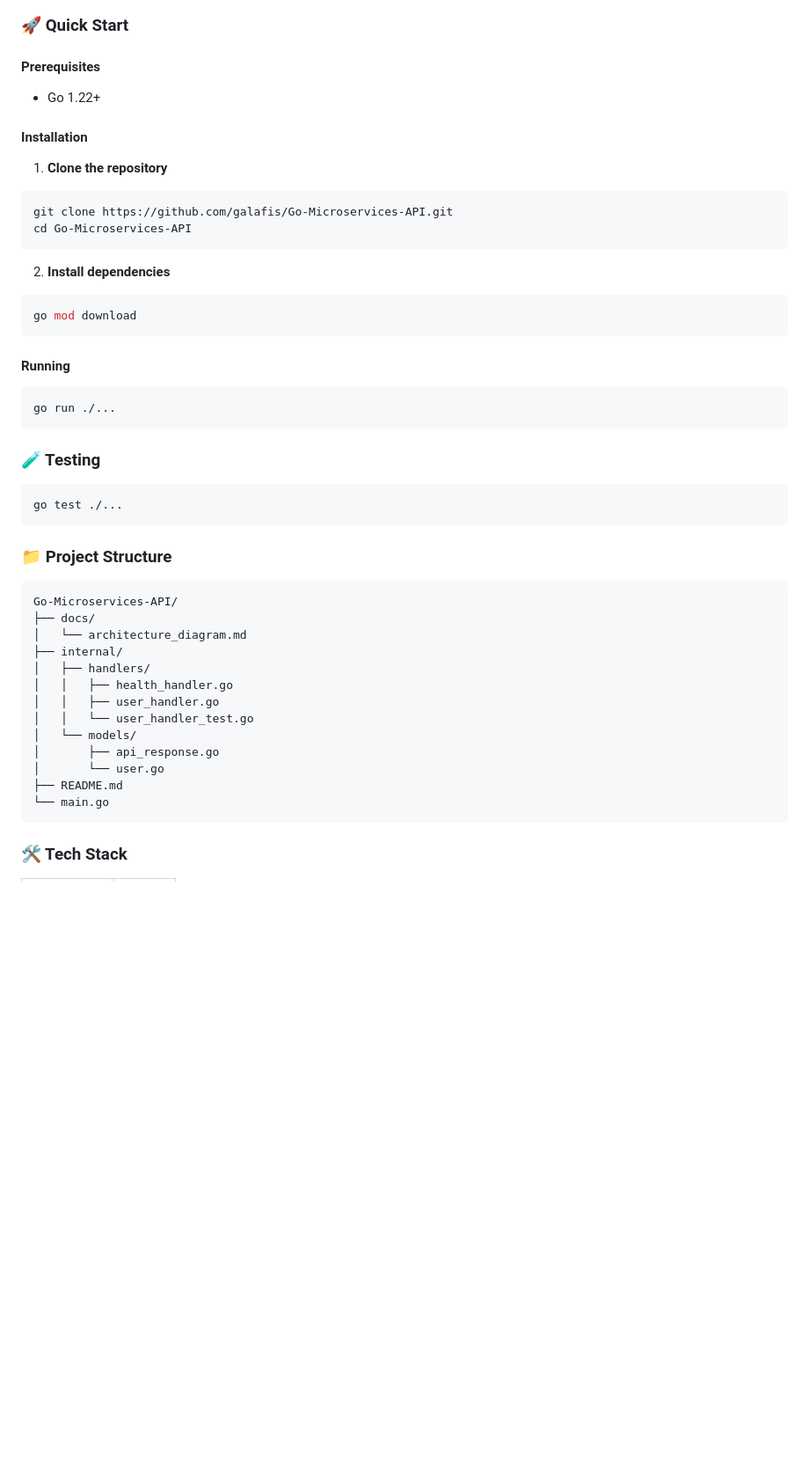
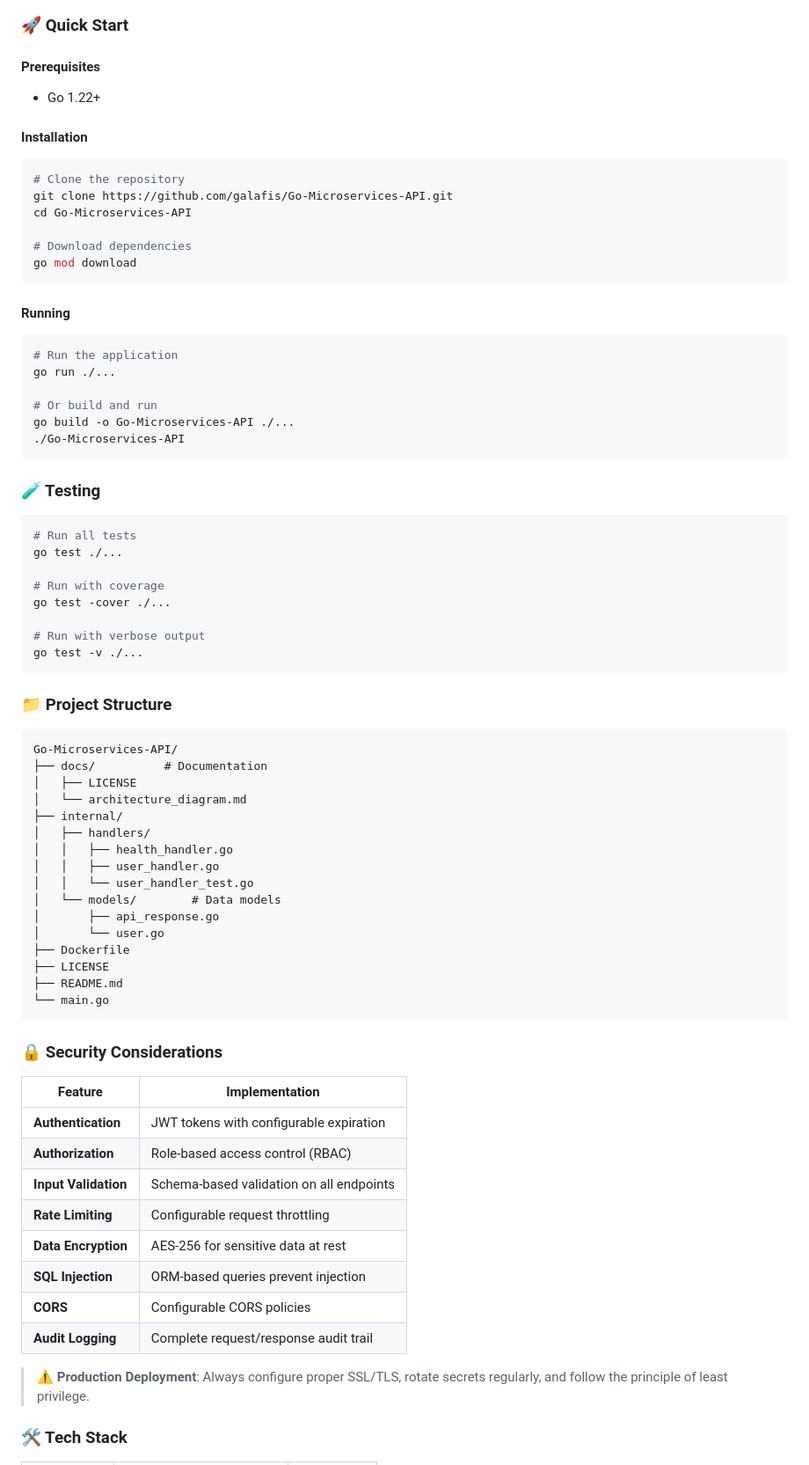
Before and after one commit to galafis/Go-Microservices-API, a Markdown page: README.md, the part around one of its changes. Shown at 88% size. Drawn GitHub-style; blank space fills up the shorter version.

````diff
--- a/README.md
+++ b/README.md
@@ -25,52 +68,79 @@ Total source lines: **538** across **7** files in **2** languages.
 ### 🚀 Quick Start
 
 #### Prerequisites
+
 - Go 1.22+
-
 
 #### Installation
 
-1. **Clone the repository**
 ```bash
+# Clone the repository
 git clone https://github.com/galafis/Go-Microservices-API.git
 cd Go-Microservices-API
-```
 
-2. **Install dependencies**
-```bash
+# Download dependencies
 go mod download
 ```
 
 #### Running
 
 ```bash
+# Run the application
 go run ./...
+
+# Or build and run
+go build -o Go-Microservices-API ./...
+./Go-Microservices-API
 ```
-
 
 ### 🧪 Testing
 
 ```bash
+# Run all tests
 go test ./...
+
+# Run with coverage
+go test -cover ./...
+
+# Run with verbose output
+go test -v ./...
 ```
 
 ### 📁 Project Structure
 
 ```
 Go-Microservices-API/
-├── docs/
+├── docs/          # Documentation
+│   ├── LICENSE
 │   └── architecture_diagram.md
 ├── internal/
 │   ├── handlers/
 │   │   ├── health_handler.go
 │   │   ├── user_handler.go
 │   │   └── user_handler_test.go
-│   └── models/
+│   └── models/        # Data models
 │       ├── api_response.go
 │       └── user.go
+├── Dockerfile
+├── LICENSE
 ├── README.md
 └── main.go
 ```
 
+### 🔒 Security Considerations
+
+| Feature | Implementation |
+|---------|---------------|
+| **Authentication** | JWT tokens with configurable expiration |
+| **Authorization** | Role-based access control (RBAC) |
+| **Input Validation** | Schema-based validation on all endpoints |
+| **Rate Limiting** | Configurable request throttling |
+| **Data Encryption** | AES-256 for sensitive data at rest |
+| **SQL Injection** | ORM-based queries prevent injection |
+| **CORS** | Configurable CORS policies |
+| **Audit Logging** | Complete request/response audit trail |
+
+> ⚠️ **Production Deployment**: Always configure proper SSL/TLS, rotate secrets regularly, and follow the principle of least privilege.
+
 ### 🛠️ Tech Stack
 
````
Also changed, not shown: other parts of README.md (+155 -35 lines).
